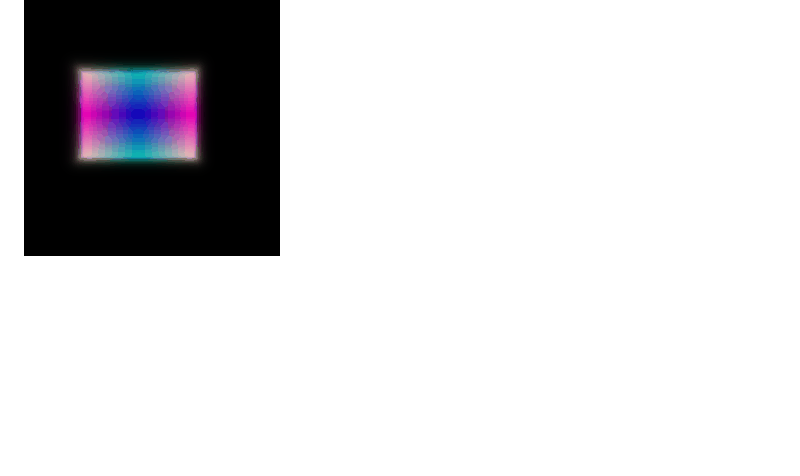
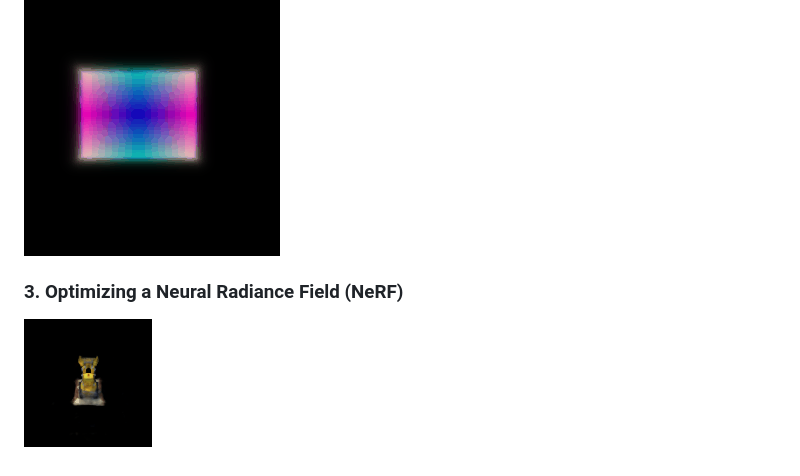
Before and after one commit to ParthGupta11/16825L3D_assignment3, a Markdown page: writeup.md, the part around the change. Drawn GitHub-style; blank space fills up the shorter version.

Commit message:
[3] Add writeup for 3

```diff
--- a/writeup.md
+++ b/writeup.md
@@ -25,3 +25,7 @@ Depth Visualization using Depth Map
 Optimized volume gif
 
 ![optimized volume gif](images/part_2.gif)
+
+### 3. Optimizing a Neural Radiance Field (NeRF)
+
+![NeRF Prediction](images/part_3_nerf_without_dir.gif)
```
Also changed, not shown: images/part_3_nerf_without_dir.gif (renamed from images/part_3.gif).
